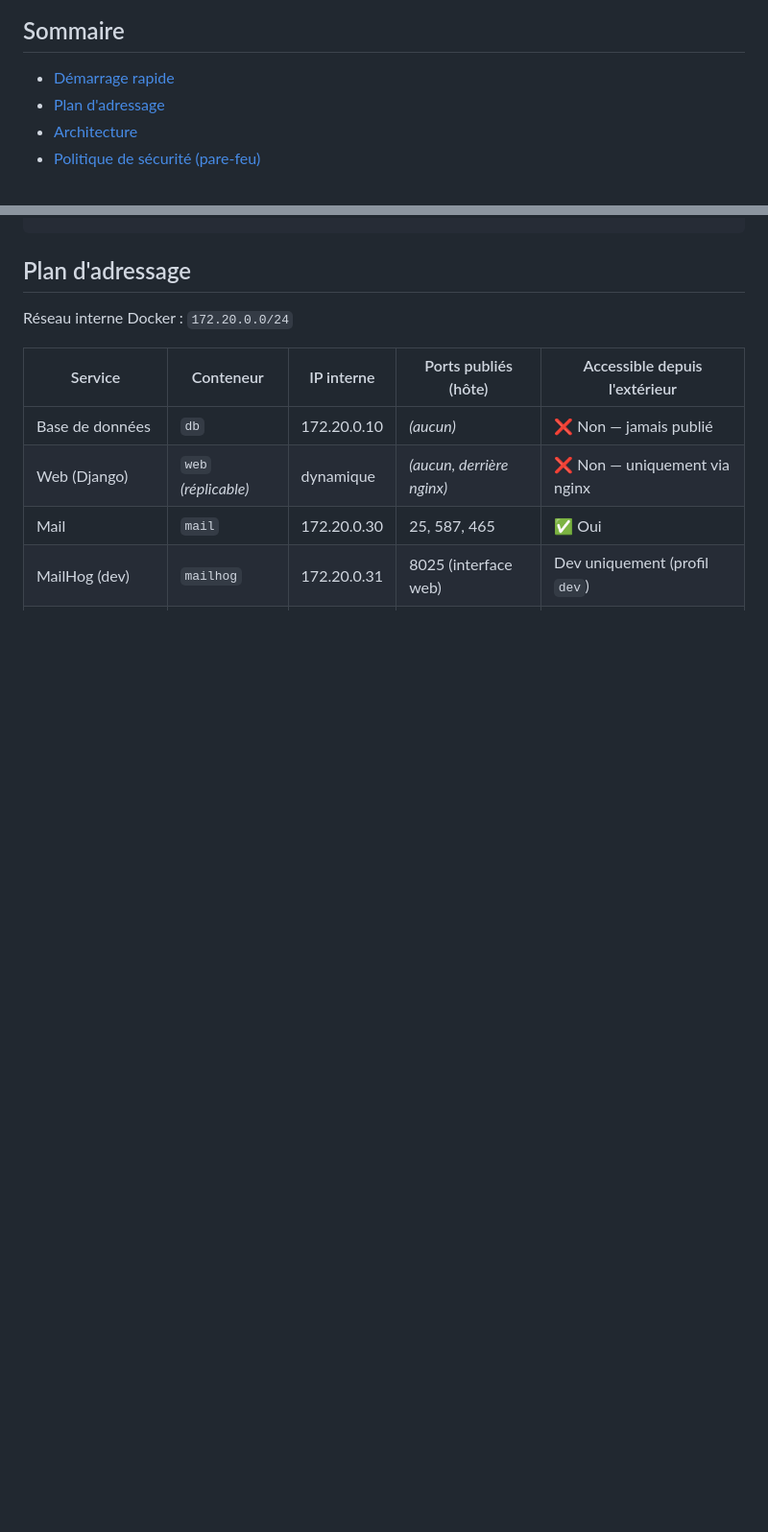
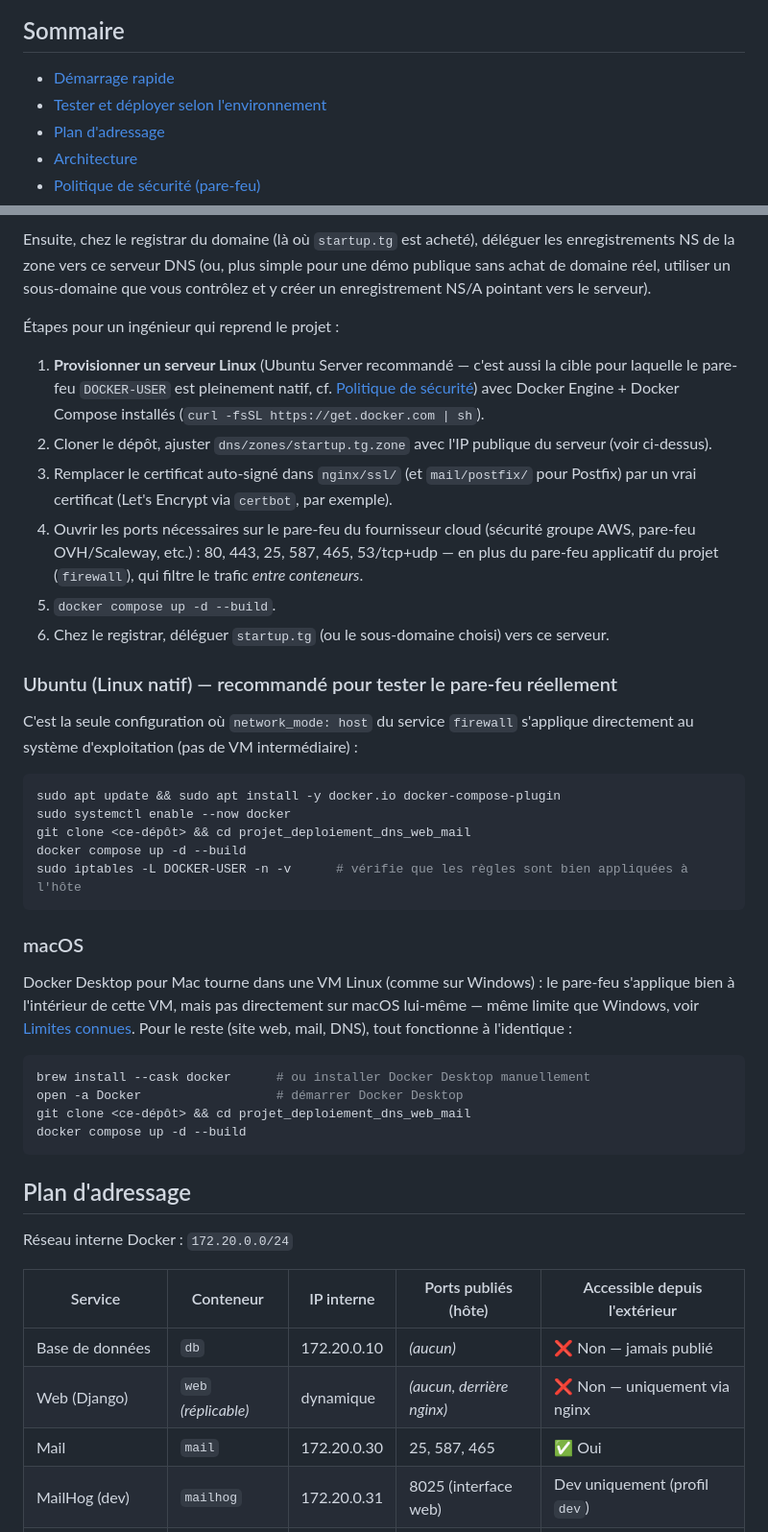
Before and after one commit to kkepiphane/projet_deploiement_dns_web_mail, a Markdown page: README.md, 2 parts joined by grey strips. Shown at 96% size. GitHub-like rendering; blank space fills up the shorter version.

````diff
--- a/README.md
+++ b/README.md
@@ -14,6 +14,7 @@ corrigés, et la configuration a été alignée sur le sujet du projet. La secti
 ## Sommaire
 
 - [Démarrage rapide](#démarrage-rapide)
+- [Tester et déployer selon l'environnement](#tester-et-déployer-selon-lenvironnement)
 - [Plan d'adressage](#plan-daddressage)
 - [Architecture](#architecture)
 - [Politique de sécurité (pare-feu)](#politique-de-sécurité-pare-feu)
@@ -70,3 +120,49 @@ docker compose down        # -v pour supprimer aussi les volumes (⚠️ perte d
+Ensuite, chez le registrar du domaine (là où `startup.tg` est acheté), déléguer les
+enregistrements NS de la zone vers ce serveur DNS (ou, plus simple pour une démo publique sans
+achat de domaine réel, utiliser un sous-domaine que vous contrôlez et y créer un enregistrement
+NS/A pointant vers le serveur).
+
+Étapes pour un ingénieur qui reprend le projet :
+
+1. **Provisionner un serveur Linux** (Ubuntu Server recommandé — c'est aussi la cible pour
+   laquelle le pare-feu `DOCKER-USER` est pleinement natif, cf.
+   [Politique de sécurité](#politique-de-sécurité-pare-feu)) avec Docker Engine + Docker Compose
+   installés (`curl -fsSL https://get.docker.com | sh`).
+2. Cloner le dépôt, ajuster `dns/zones/startup.tg.zone` avec l'IP publique du serveur (voir
+   ci-dessus).
+3. Remplacer le certificat auto-signé dans `nginx/ssl/` (et `mail/postfix/` pour Postfix) par un
+   vrai certificat (Let's Encrypt via `certbot`, par exemple).
+4. Ouvrir les ports nécessaires sur le pare-feu du fournisseur cloud (sécurité groupe AWS,
+   pare-feu OVH/Scaleway, etc.) : 80, 443, 25, 587, 465, 53/tcp+udp — en plus du pare-feu
+   applicatif du projet (`firewall`), qui filtre le trafic *entre conteneurs*.
+5. `docker compose up -d --build`.
+6. Chez le registrar, déléguer `startup.tg` (ou le sous-domaine choisi) vers ce serveur.
+
+### Ubuntu (Linux natif) — recommandé pour tester le pare-feu réellement
+
+C'est la seule configuration où `network_mode: host` du service `firewall` s'applique
+directement au système d'exploitation (pas de VM intermédiaire) :
+
+```bash
+sudo apt update && sudo apt install -y docker.io docker-compose-plugin
+sudo systemctl enable --now docker
+git clone <ce-dépôt> && cd projet_deploiement_dns_web_mail
+docker compose up -d --build
+sudo iptables -L DOCKER-USER -n -v      # vérifie que les règles sont bien appliquées à l'hôte
+```
+
+### macOS
+
+Docker Desktop pour Mac tourne dans une VM Linux (comme sur Windows) : le pare-feu s'applique
+bien à l'intérieur de cette VM, mais pas directement sur macOS lui-même — même limite que
+Windows, voir [Limites connues](#limites-connues). Pour le reste (site web, mail, DNS), tout
+fonctionne à l'identique :
+
+```bash
+brew install --cask docker      # ou installer Docker Desktop manuellement
+open -a Docker                  # démarrer Docker Desktop
+git clone <ce-dépôt> && cd projet_deploiement_dns_web_mail
+docker compose up -d --build
 ```
 
 ## Plan d'adressage
````
Also changed, not shown: other parts of README.md (+54 -62 lines).
